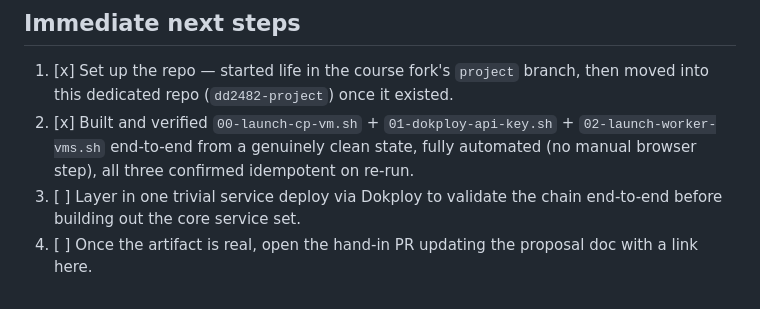
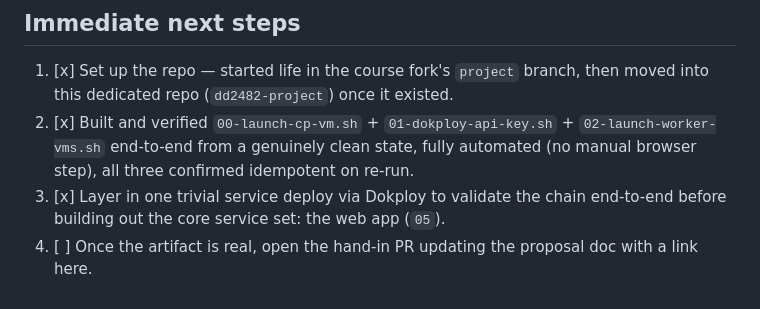
Before and after one commit to sammosios/dd2482-project, a Markdown page: PLAN.md, the part around one of its changes. GitHub-like rendering.

Commit message:
chore: update PLAN.md

```diff
--- a/PLAN.md
+++ b/PLAN.md
@@ -120,5 +118,5 @@ Nice-to-have if time permits: object storage, message queue, observability stack
 
 1. [x] Set up the repo — started life in the course fork's `project` branch, then moved into this dedicated repo (`dd2482-project`) once it existed.
 2. [x] Built and verified `00-launch-cp-vm.sh` + `01-dokploy-api-key.sh` + `02-launch-worker-vms.sh` end-to-end from a genuinely clean state, fully automated (no manual browser step), all three confirmed idempotent on re-run.
-3. [ ] Layer in one trivial service deploy via Dokploy to validate the chain end-to-end before building out the core service set.
+3. [x] Layer in one trivial service deploy via Dokploy to validate the chain end-to-end before building out the core service set: the web app (`05`).
 4. [ ] Once the artifact is real, open the hand-in PR updating the proposal doc with a link here.
```
Also changed, not shown: other parts of PLAN.md (+0 -2 lines).
